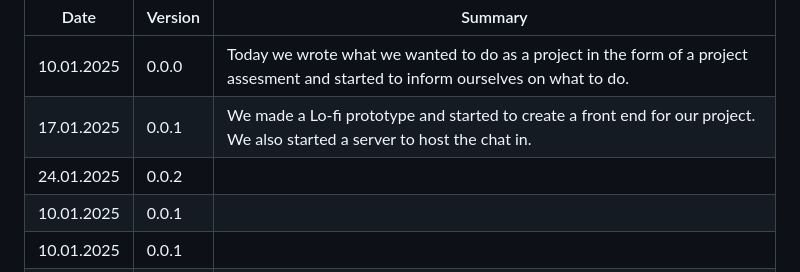
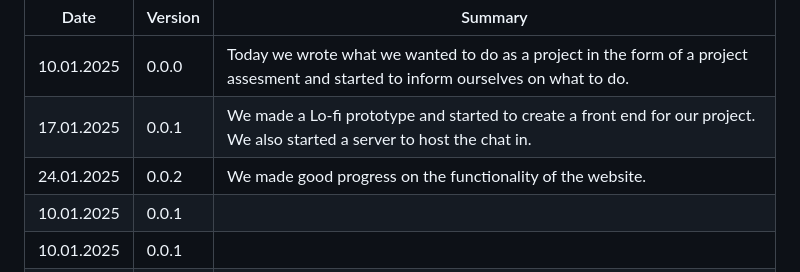
Before and after one commit to x5mii/ChatMate, a Markdown page: Documentation.md, the part around the change. GitHub-like rendering.

```diff
--- a/Documentation.md
+++ b/Documentation.md
@@ -8,7 +8,7 @@
 |----------|---------|------------------------------------------------------------------------------------------------------|
 | 10.01.2025 | 0.0.0   |   Today we wrote what we wanted to do as a project in the form of a project assesment and started to inform ourselves on what to do.   |
 | 17.01.2025 | 0.0.1   |   We made a Lo-fi prototype and started to create a front end for our project. We also started a server to host the chat in.   |
-| 24.01.2025 | 0.0.2   |      |
+| 24.01.2025 | 0.0.2   |   We made good progress on the functionality of the website.   |
 | 10.01.2025 | 0.0.1   |      |
 | 10.01.2025 | 0.0.1   |      |
 | 10.01.2025 | 0.0.1   |      |
```
